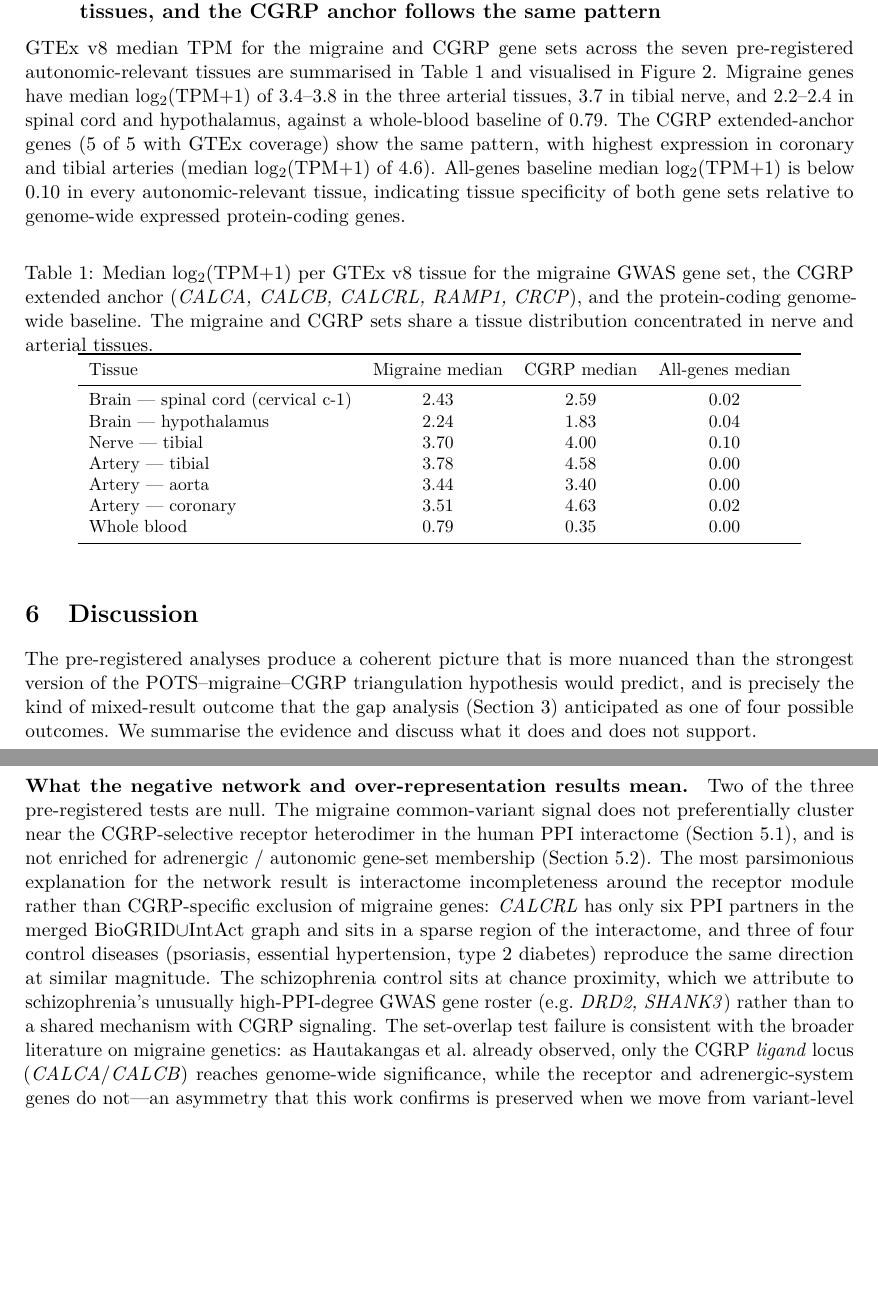
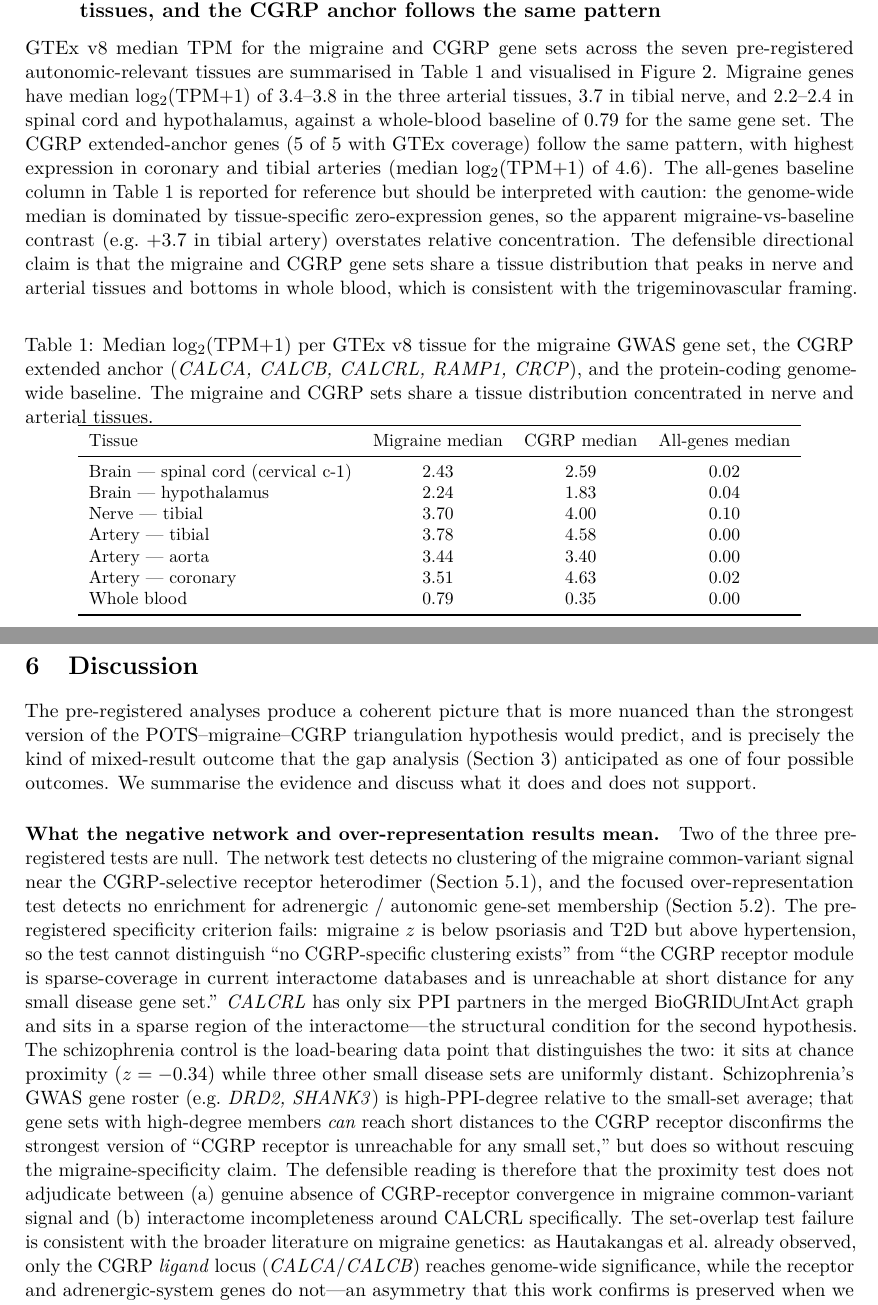
Before and after one commit to kilojoules/migraine-cgrp-pots-synthesis, a LaTeX paper (paper/main.tex): two parts of pages 11 and 12 of 18, joined at a grey line, cut so that both start at the same text, the shorter picture padded with empty space. Compiled offline with pdfLaTeX.

Commit message:
Sharpen Phase 2 framing per advisor review
Three honest-language fixes after advisor review:

1. Section 5.1: replace 'CALCB is itself a migraine GWAS hit' (which
   could be misread as lead-SNP-significant) with explicit reference
   to the FOCUS-prioritized fine-mapping result for locus 75.

2. Discussion: pre-registered specificity criterion fails (migraine z
   above hypertension z); make explicit that the test does not
   adjudicate 'no clustering exists' vs 'CGRP receptor module is
   sparse-coverage in current interactome databases'. Promote the
   schizophrenia outlier from passing mention to load-bearing
   data point with explicit explanation: high-PPI-degree GWAS gene
   roster (DRD2, SHANK3) shows that small sets CAN reach short
   distances to CGRP, ruling out the strongest 'CGRP unreachable'
   claim without rescuing migraine-specificity.

3. Abstract: bring framing in line with Discussion -- test does not
   distinguish the two competing hypotheses; cite schizophrenia at
   chance proximity as the load-bearing observation.

4. Section 5.4 (GTEx): add a sentence acknowledging that the
   all-genes-baseline column is dominated by tissue-specific
   zero-expression genes and the apparent migraine-vs-baseline
   contrast overstates relative concentration. The defensible
   directional claim is unchanged: shared tissue distribution
   peaking in nerve and arterial tissues, bottoming in whole blood.

```diff
--- a/paper/main.tex
+++ b/paper/main.tex
@@ -179,7 +179,7 @@ The g:Profiler enrichment of the 123 lead-SNP migraine genes against GO~BP, GO~M
 \subsection{Tissue expression: migraine genes are concentrated in autonomic-relevant tissues, and the CGRP anchor follows the same pattern}
 \label{sec:res-gtex}
 
-GTEx v8 median TPM for the migraine and CGRP gene sets across the seven pre-registered autonomic-relevant tissues are summarised in Table~\ref{tab:gtex} and visualised in Figure~\ref{fig:gtex}. Migraine genes have median log$_2$(TPM+1) of $3.4$--$3.8$ in the three arterial tissues, $3.7$ in tibial nerve, and $2.2$--$2.4$ in spinal cord and hypothalamus, against a whole-blood baseline of $0.79$. The CGRP extended-anchor genes (5 of 5 with GTEx coverage) show the same pattern, with highest expression in coronary and tibial arteries (median log$_2$(TPM+1) of $4.6$). All-genes baseline median log$_2$(TPM+1) is below $0.10$ in every autonomic-relevant tissue, indicating tissue specificity of both gene sets relative to genome-wide expressed protein-coding genes.
+GTEx v8 median TPM for the migraine and CGRP gene sets across the seven pre-registered autonomic-relevant tissues are summarised in Table~\ref{tab:gtex} and visualised in Figure~\ref{fig:gtex}. Migraine genes have median log$_2$(TPM+1) of $3.4$--$3.8$ in the three arterial tissues, $3.7$ in tibial nerve, and $2.2$--$2.4$ in spinal cord and hypothalamus, against a whole-blood baseline of $0.79$ for the same gene set. The CGRP extended-anchor genes (5 of 5 with GTEx coverage) follow the same pattern, with highest expression in coronary and tibial arteries (median log$_2$(TPM+1) of $4.6$). The all-genes baseline column in Table~\ref{tab:gtex} is reported for reference but should be interpreted with caution: the genome-wide median is dominated by tissue-specific zero-expression genes, so the apparent migraine-vs-baseline contrast (e.g.\ $+3.7$ in tibial artery) overstates relative concentration. The defensible directional claim is that the migraine and CGRP gene sets share a tissue distribution that peaks in nerve and arterial tissues and bottoms in whole blood, which is consistent with the trigeminovascular framing.
 
 \begin{table}[h]
 \centering
@@ -213,7 +213,7 @@ Whole blood & 0.79 & 0.35 & 0.00 \\
 
 The pre-registered analyses produce a coherent picture that is more nuanced than the strongest version of the POTS--migraine--CGRP triangulation hypothesis would predict, and is precisely the kind of mixed-result outcome that the gap analysis (Section~\ref{sec:related}) anticipated as one of four possible outcomes. We summarise the evidence and discuss what it does and does not support.
 
-\paragraph{What the negative network and over-representation results mean.} Two of the three pre-registered tests are null. The migraine common-variant signal does not preferentially cluster near the CGRP-selective receptor heterodimer in the human PPI interactome (Section~\ref{sec:res-proximity}), and is not enriched for adrenergic / autonomic gene-set membership (Section~\ref{sec:res-overrep}). The most parsimonious explanation for the network result is interactome incompleteness around the receptor module rather than CGRP-specific exclusion of migraine genes: \textit{CALCRL} has only six PPI partners in the merged BioGRID$\cup$IntAct graph and sits in a sparse region of the interactome, and three of four control diseases (psoriasis, essential hypertension, type~2 diabetes) reproduce the same direction at similar magnitude. The schizophrenia control sits at chance proximity, which we attribute to schizophrenia's unusually high-PPI-degree GWAS gene roster (e.g.\ \textit{DRD2, SHANK3}) rather than to a shared mechanism with CGRP signaling. The set-overlap test failure is consistent with the broader literature on migraine genetics: as Hautakangas et al.\ already observed, only the CGRP \emph{ligand} locus (\textit{CALCA}/\textit{CALCB}) reaches genome-wide significance, while the receptor and adrenergic-system genes do not---an asymmetry that this work confirms is preserved when we move from variant-level enrichment to network and pathway space.
+\paragraph{What the negative network and over-representation results mean.} Two of the three pre-registered tests are null. The network test detects no clustering of the migraine common-variant signal near the CGRP-selective receptor heterodimer (Section~\ref{sec:res-proximity}), and the focused over-representation test detects no enrichment for adrenergic / autonomic gene-set membership (Section~\ref{sec:res-overrep}). The pre-registered specificity criterion fails: migraine $z$ is below psoriasis and T2D but above hypertension, so the test cannot distinguish ``no CGRP-specific clustering exists'' from ``the CGRP receptor module is sparse-coverage in current interactome databases and is unreachable at short distance for any small disease gene set.'' \textit{CALCRL} has only six PPI partners in the merged BioGRID$\cup$IntAct graph and sits in a sparse region of the interactome---the structural condition for the second hypothesis. The schizophrenia control is the load-bearing data point that distinguishes the two: it sits at chance proximity ($z = -0.34$) while three other small disease sets are uniformly distant. Schizophrenia's GWAS gene roster (e.g.\ \textit{DRD2, SHANK3}) is high-PPI-degree relative to the small-set average; that gene sets with high-degree members \emph{can} reach short distances to the CGRP receptor disconfirms the strongest version of ``CGRP receptor is unreachable for any small set,'' but does so without rescuing the migraine-specificity claim. The defensible reading is therefore that the proximity test does not adjudicate between (a) genuine absence of CGRP-receptor convergence in migraine common-variant signal and (b) interactome incompleteness around CALCRL specifically. The set-overlap test failure is consistent with the broader literature on migraine genetics: as Hautakangas et al.\ already observed, only the CGRP \emph{ligand} locus (\textit{CALCA}/\textit{CALCB}) reaches genome-wide significance, while the receptor and adrenergic-system genes do not---an asymmetry that this work confirms is preserved when we move from variant-level enrichment to network and pathway space.
 
 \paragraph{What the tissue-expression result does support.} GTEx tissue expression of the migraine gene set is robustly concentrated in the autonomic-relevant tissue panel (tibial nerve, tibial / aortic / coronary arteries, brain stem, hypothalamus) at levels two to four log$_2$ units above the protein-coding baseline, and the CGRP extended-anchor genes share this tissue distribution. This is consistent with the trigeminovascular framing of migraine and with CGRP's documented role as a perivascular, sensory-nerve-derived neuropeptide \cite{russell_2014_cgrp_physiology}. The tissue-level convergence is the layer at which the synthesis we proposed survives empirical scrutiny.
 
```
Also changed, not shown: paper/main.tex (4 more changed lines).
